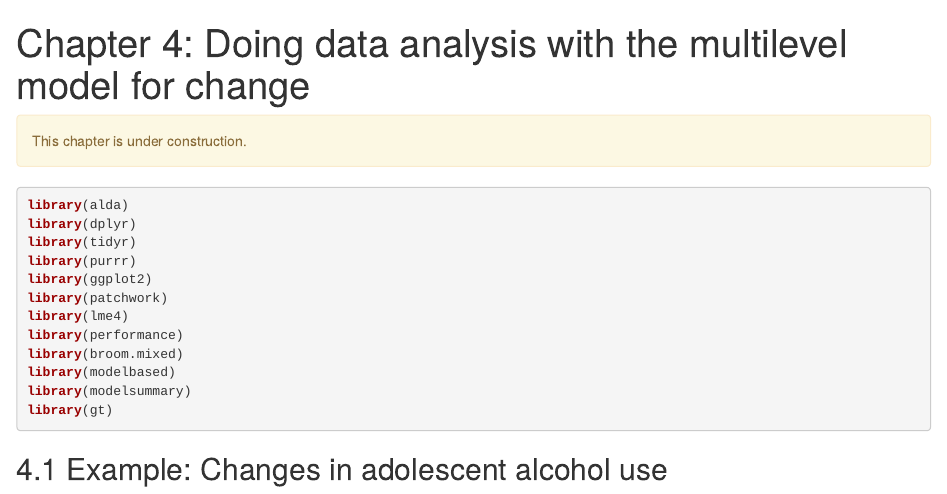
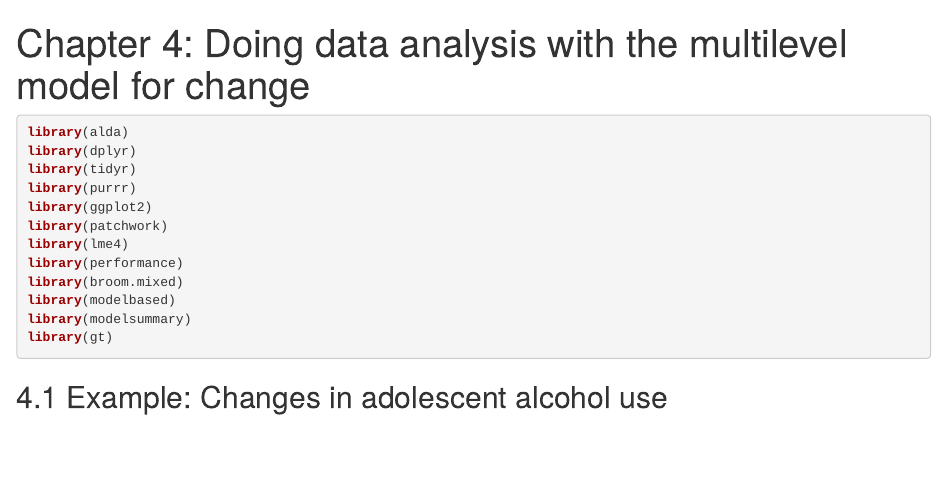
Before and after one commit to mccarthy-m-g/alda, an R Markdown document (vignettes/articles/chapter-4.Rmd): the page in a window 1100 px wide, from its top. Rendered offline with R 4.5, knitr and Pandoc, with nearby package versions.

Commit message:
remove construction note

````diff
--- a/vignettes/articles/chapter-4.Rmd
+++ b/vignettes/articles/chapter-4.Rmd
@@ -1,10 +1,6 @@
 ---
 title: "Chapter 4: Doing data analysis with the multilevel model for change"
 ---
-
-::: {.alert .alert-warning}
-This chapter is under construction.
-:::
 
 ```{r, include = FALSE}
 knitr::opts_chunk$set(
````
